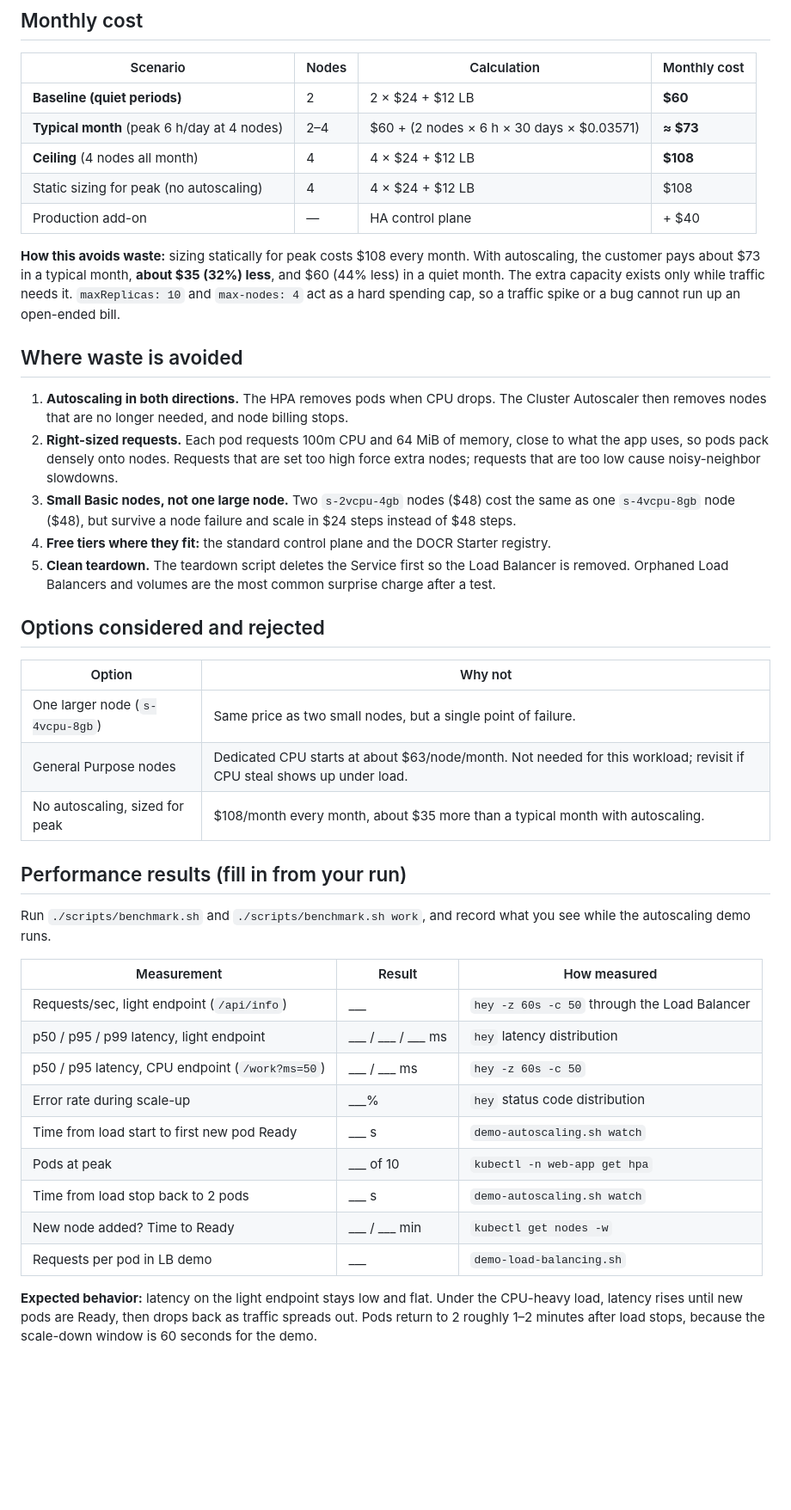
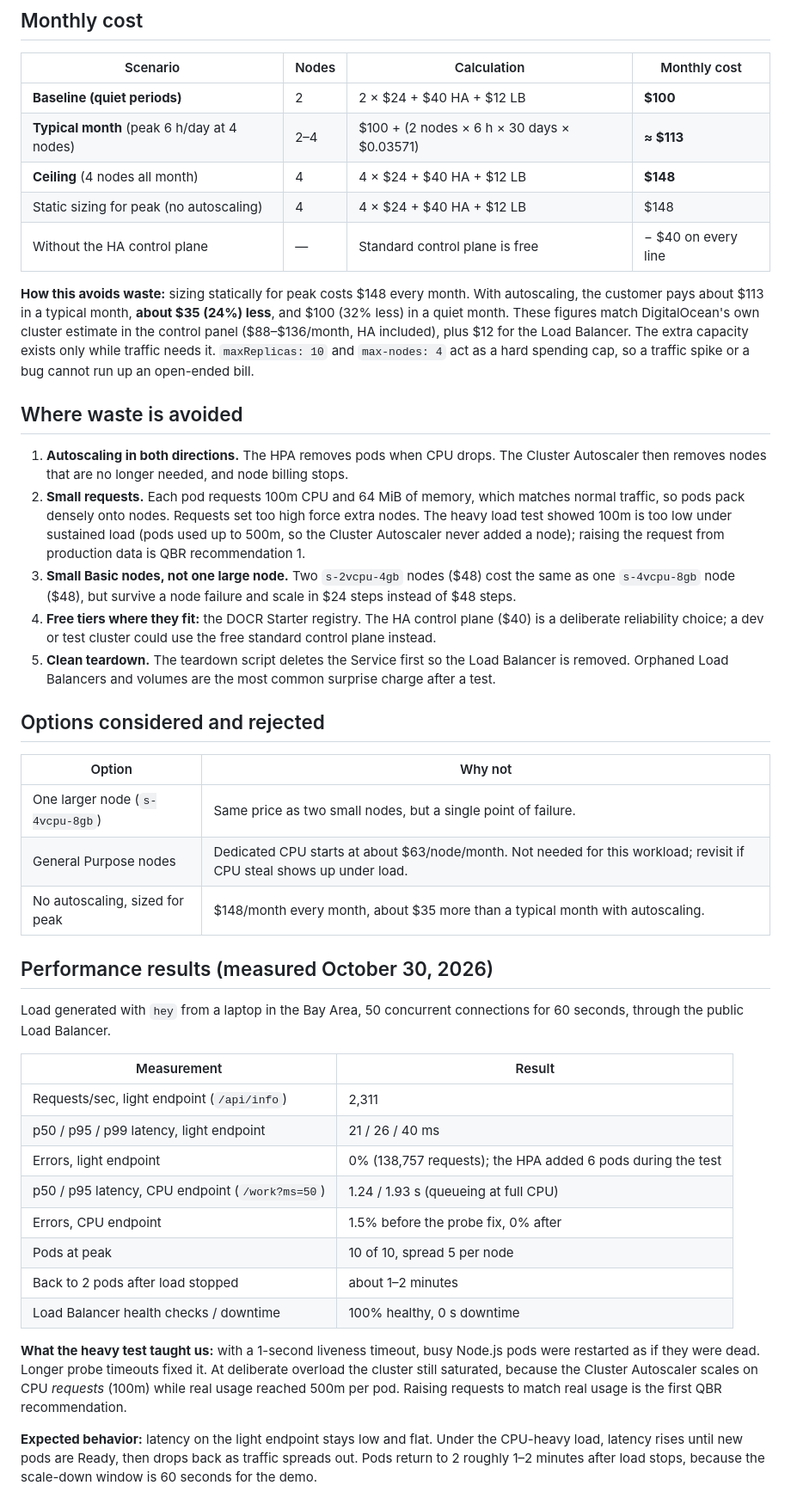
Before and after one commit to pooja1909/do-k8s-scalable-webapp, a Markdown page: docs/COST_AND_PERFORMANCE.md, the part around one of its changes. Shown at 86% size. Rendered like a GitHub page; blank space fills up the shorter version.

```diff
--- a/docs/COST_AND_PERFORMANCE.md
+++ b/docs/COST_AND_PERFORMANCE.md
@@ -17,14 +17,15 @@ DigitalOcean list prices as of October 2026. Check the
 
 | Scenario | Nodes | Calculation | Monthly cost |
 | --- | --- | --- | --- |
-| **Baseline (quiet periods)** | 2 | 2 × $24 + $12 LB | **$60** |
-| **Typical month** (peak 6 h/day at 4 nodes) | 2–4 | $60 + (2 nodes × 6 h × 30 days × $0.03571) | **≈ $73** |
-| **Ceiling** (4 nodes all month) | 4 | 4 × $24 + $12 LB | **$108** |
-| Static sizing for peak (no autoscaling) | 4 | 4 × $24 + $12 LB | $108 |
-| Production add-on | — | HA control plane | + $40 |
+| **Baseline (quiet periods)** | 2 | 2 × $24 + $40 HA + $12 LB | **$100** |
+| **Typical month** (peak 6 h/day at 4 nodes) | 2–4 | $100 + (2 nodes × 6 h × 30 days × $0.03571) | **≈ $113** |
+| **Ceiling** (4 nodes all month) | 4 | 4 × $24 + $40 HA + $12 LB | **$148** |
+| Static sizing for peak (no autoscaling) | 4 | 4 × $24 + $40 HA + $12 LB | $148 |
+| Without the HA control plane | — | Standard control plane is free | − $40 on every line |
 
-**How this avoids waste:** sizing statically for peak costs $108 every month. With autoscaling, the customer pays about
-$73 in a typical month, **about $35 (32%) less**, and $60 (44% less) in a quiet month. The extra capacity exists only
+**How this avoids waste:** sizing statically for peak costs $148 every month. With autoscaling, the customer pays about
+$113 in a typical month, **about $35 (24%) less**, and $100 (32% less) in a quiet month. These figures match
+DigitalOcean's own cluster estimate in the control panel ($88–$136/month, HA included), plus $12 for the Load Balancer. The extra capacity exists only
 while traffic needs it. `maxReplicas: 10` and `max-nodes: 4` act as a hard spending cap, so a traffic spike or a bug
 cannot run up an open-ended bill.
 
@@ -32,12 +33,14 @@ cannot run up an open-ended bill.
 
 1. **Autoscaling in both directions.** The HPA removes pods when CPU drops. The Cluster Autoscaler then removes nodes
    that are no longer needed, and node billing stops.
-2. **Right-sized requests.** Each pod requests 100m CPU and 64 MiB of memory, close to what the app uses, so pods pack
-   densely onto nodes. Requests that are set too high force extra nodes; requests that are too low cause noisy-neighbor
-   slowdowns.
+2. **Small requests.** Each pod requests 100m CPU and 64 MiB of memory, which matches normal traffic, so pods pack
+   densely onto nodes. Requests set too high force extra nodes. The heavy load test showed 100m is too low under
+   sustained load (pods used up to 500m, so the Cluster Autoscaler never added a node); raising the request from
+   production data is QBR recommendation 1.
 3. **Small Basic nodes, not one large node.** Two `s-2vcpu-4gb` nodes ($48) cost the same as one `s-4vcpu-8gb` node
    ($48), but survive a node failure and scale in $24 steps instead of $48 steps.
-4. **Free tiers where they fit:** the standard control plane and the DOCR Starter registry.
+4. **Free tiers where they fit:** the DOCR Starter registry. The HA control plane ($40) is a deliberate reliability
+   choice; a dev or test cluster could use the free standard control plane instead.
 5. **Clean teardown.** The teardown script deletes the Service first so the Load Balancer is removed. Orphaned Load
    Balancers and volumes are the most common surprise charge after a test.
 
@@ -47,23 +50,28 @@ cannot run up an open-ended bill.
 | --- | --- |
 | One larger node (`s-4vcpu-8gb`) | Same price as two small nodes, but a single point of failure. |
 | General Purpose nodes | Dedicated CPU starts at about $63/node/month. Not needed for this workload; revisit if CPU steal shows up under load. |
-| No autoscaling, sized for peak | $108/month every month, about $35 more than a typical month with autoscaling. |
+| No autoscaling, sized for peak | $148/month every month, about $35 more than a typical month with autoscaling. |
 
-## Performance results (fill in from your run)
+## Performance results (measured October 30, 2026)
 
-Run `./scripts/benchmark.sh` and `./scripts/benchmark.sh work`, and record what you see while the autoscaling demo runs.
+Load generated with `hey` from a laptop in the Bay Area, 50 concurrent connections for 60 seconds, through the public
+Load Balancer.
 
-| Measurement | Result | How measured |
-| --- | --- | --- |
-| Requests/sec, light endpoint (`/api/info`) | ___ | `hey -z 60s -c 50` through the Load Balancer |
-| p50 / p95 / p99 latency, light endpoint | ___ / ___ / ___ ms | `hey` latency distribution |
-| p50 / p95 latency, CPU endpoint (`/work?ms=50`) | ___ / ___ ms | `hey -z 60s -c 50` |
-| Error rate during scale-up | ___% | `hey` status code distribution |
-| Time from load start to first new pod Ready | ___ s | `demo-autoscaling.sh watch` |
-| Pods at peak | ___ of 10 | `kubectl -n web-app get hpa` |
-| Time from load stop back to 2 pods | ___ s | `demo-autoscaling.sh watch` |
-| New node added? Time to Ready | ___ / ___ min | `kubectl get nodes -w` |
-| Requests per pod in LB demo | ___ | `demo-load-balancing.sh` |
+| Measurement | Result |
+| --- | --- |
+| Requests/sec, light endpoint (`/api/info`) | 2,311 |
+| p50 / p95 / p99 latency, light endpoint | 21 / 26 / 40 ms |
+| Errors, light endpoint | 0% (138,757 requests); the HPA added 6 pods during the test |
+| p50 / p95 latency, CPU endpoint (`/work?ms=50`) | 1.24 / 1.93 s (queueing at full CPU) |
+| Errors, CPU endpoint | 1.5% before the probe fix, 0% after |
+| Pods at peak | 10 of 10, spread 5 per node |
+| Back to 2 pods after load stopped | about 1–2 minutes |
+| Load Balancer health checks / downtime | 100% healthy, 0 s downtime |
+
+**What the heavy test taught us:** with a 1-second liveness timeout, busy Node.js pods were restarted as if they were
+dead. Longer probe timeouts fixed it. At deliberate overload the cluster still saturated, because the Cluster
+Autoscaler scales on CPU *requests* (100m) while real usage reached 500m per pod. Raising requests to match real usage is
+the first QBR recommendation.
 
 **Expected behavior:** latency on the light endpoint stays low and flat. Under the CPU-heavy load, latency rises until
 new pods are Ready, then drops back as traffic spreads out. Pods return to 2 roughly 1–2 minutes after load stops,
```
Also changed, not shown: other parts of docs/COST_AND_PERFORMANCE.md (+1 -1 lines), README.md (+2 -2 lines), docs/QBR_SUMMARY.md (+16 -14 lines), docs/architecture.png, 3 other files.
